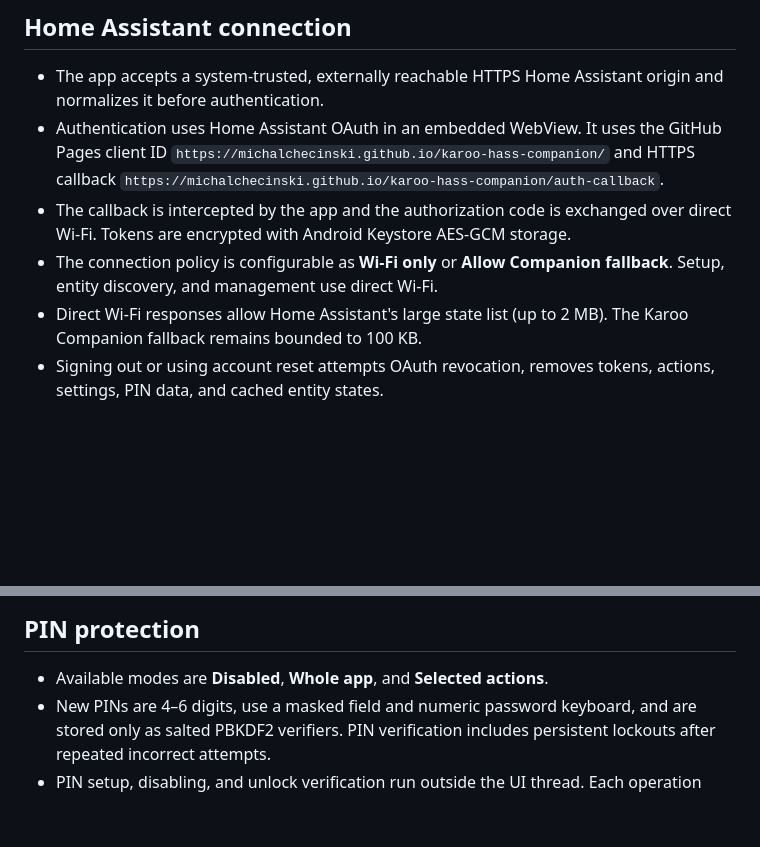
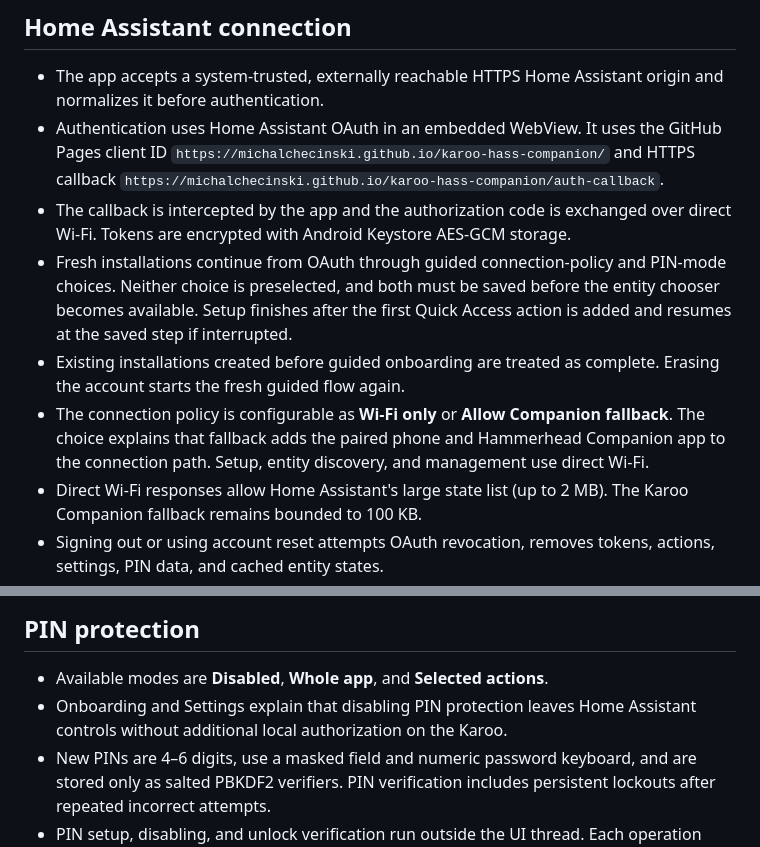
Before and after one commit to michalchecinski/karoo-hass-companion, a Markdown page: docs/current-implementation.md, 2 parts joined by grey strips. GitHub-like rendering; blank space fills up the shorter version.

Commit message:
Document guided onboarding

```diff
--- a/docs/current-implementation.md
+++ b/docs/current-implementation.md
@@ -15,8 +15,16 @@ useful record of the intended scope but does not capture all later UX changes.
 - The callback is intercepted by the app and the authorization code is
   exchanged over direct Wi-Fi. Tokens are encrypted with Android Keystore
   AES-GCM storage.
+- Fresh installations continue from OAuth through guided connection-policy and
+  PIN-mode choices. Neither choice is preselected, and both must be saved
+  before the entity chooser becomes available. Setup finishes after the first
+  Quick Access action is added and resumes at the saved step if interrupted.
+- Existing installations created before guided onboarding are treated as
+  complete. Erasing the account starts the fresh guided flow again.
 - The connection policy is configurable as **Wi-Fi only** or **Allow Companion
-  fallback**. Setup, entity discovery, and management use direct Wi-Fi.
+  fallback**. The choice explains that fallback adds the paired phone and
+  Hammerhead Companion app to the connection path. Setup, entity discovery,
+  and management use direct Wi-Fi.
 - Direct Wi-Fi responses allow Home Assistant's large state list (up to 2 MB).
   The Karoo Companion fallback remains bounded to 100 KB.
 - Signing out or using account reset attempts OAuth revocation, removes tokens,
@@ -61,6 +69,8 @@ useful record of the intended scope but does not capture all later UX changes.
 ## PIN protection
 
 - Available modes are **Disabled**, **Whole app**, and **Selected actions**.
+- Onboarding and Settings explain that disabling PIN protection leaves Home
+  Assistant controls without additional local authorization on the Karoo.
 - New PINs are 4–6 digits, use a masked field and numeric password keyboard,
   and are stored only as salted PBKDF2 verifiers. PIN verification includes
   persistent lockouts after repeated incorrect attempts.
```
